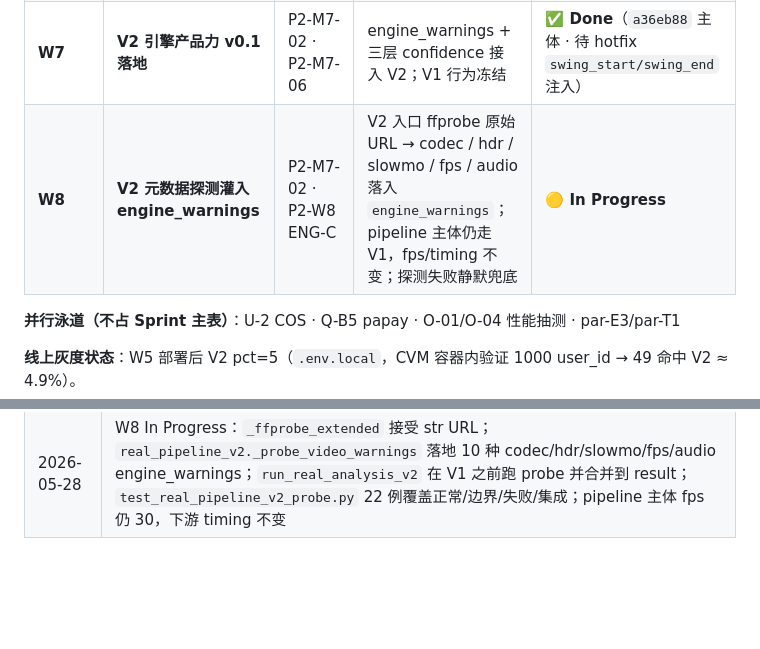
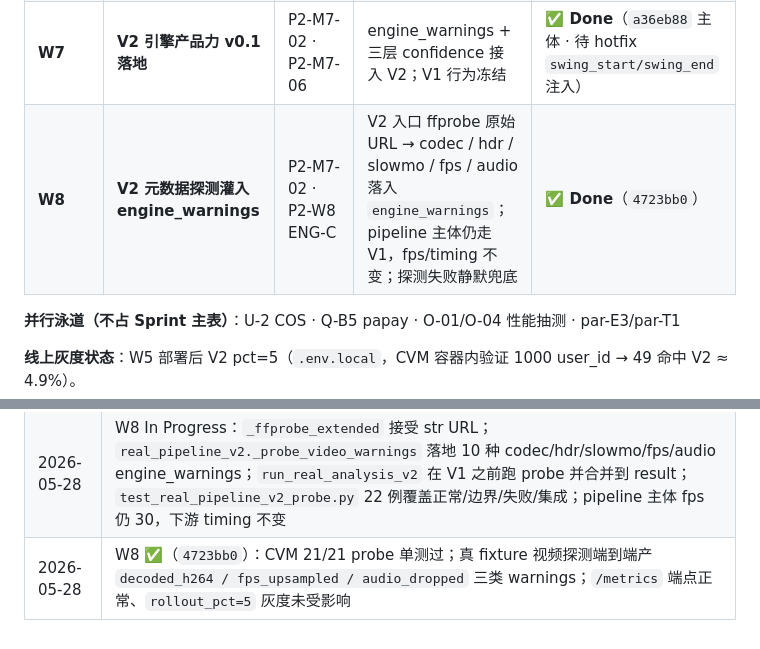
Before and after one commit to easonqunqun-ctrl/birdie-ai, a Markdown page: docs/release-notes/p2-phase2-sprint-plan.md, 2 parts joined by grey strips. Rendered like a GitHub page; blank space fills up the shorter version.

Commit message:
docs(w8): sprint plan W8 标 Done（CVM 21/21 probe 单测过 + 真 fixture 端到端验证）
CVM 真 fixture 视频跑 _probe_video_warnings 产出预期 3 类 warnings：
  decoded_h264 / fps_upsampled (30fps vs V2 target 60) / audio_dropped。
/metrics 端点正常、rollout_pct=5 灰度未受 W8 改动影响。

Co-authored-by: Cursor <cursoragent@cursor.com>

```diff
--- a/docs/release-notes/p2-phase2-sprint-plan.md
+++ b/docs/release-notes/p2-phase2-sprint-plan.md
@@ -16,7 +16,7 @@
 | **W5** | **引擎深耕** | P2-M7-10 · M7-14 | V1→V2 全量 14 规则迁 YAML；features dict 外提让 V2 真正重诊 | **✅ Done**（`6afffda` · backend hotfix `a37499a`） |
 | **W6** | **V2 灌溉** | ENG-A1 · ENG-A2 · ENG-A3 | metrics 观测 + redis 热改 pct + 离线 V1/V2 diff 脚本 | **✅ Done**（`816e320` · `915a6d2` uv.lock+test fix） |
 | **W7** | **V2 引擎产品力 v0.1 落地** | P2-M7-02 · P2-M7-06 | engine_warnings + 三层 confidence 接入 V2；V1 行为冻结 | **✅ Done**（`a36eb88` 主体 · 待 hotfix `swing_start/swing_end` 注入） |
-| **W8** | **V2 元数据探测灌入 engine_warnings** | P2-M7-02 · P2-W8 ENG-C | V2 入口 ffprobe 原始 URL → codec / hdr / slowmo / fps / audio 落入 `engine_warnings`；pipeline 主体仍走 V1，fps/timing 不变；探测失败静默兜底 | **🟡 In Progress** |
+| **W8** | **V2 元数据探测灌入 engine_warnings** | P2-M7-02 · P2-W8 ENG-C | V2 入口 ffprobe 原始 URL → codec / hdr / slowmo / fps / audio 落入 `engine_warnings`；pipeline 主体仍走 V1，fps/timing 不变；探测失败静默兜底 | **✅ Done**（`4723bb0`） |
 
 **并行泳道（不占 Sprint 主表）**：U-2 COS · Q-B5 papay · O-01/O-04 性能抽测 · par-E3/par-T1
 
@@ -163,3 +163,4 @@
 | 2026-05-28 | W6 ✅（`816e320` 主体 + `915a6d2` uv.lock 补 redis & test 隔离）：CVM 容器内 18/18 单测过；`/metrics` 端点返回完整 JSON；Redis 持久化验证通过（set→另一进程 force_refresh 能读到）；线上 pct 由 Redis 接管，业务真值仍为 5 |
 | 2026-05-28 | W7 ✅（`a36eb88` 主体）：`run_real_analysis` 加 `enrichment_fn` hook + `PipelineCtx`；`_enrich_v2` 接三层 confidence + tier 进 V2 报告；fallback 时 engine_warnings 塞 `fallback_to_v1`；CVM 12/12 enrich 单测过；待 hotfix 把 `swing_start/swing_end` test fixture 补全后随下次 publish 入 image |
 | 2026-05-28 | W8 In Progress：`_ffprobe_extended` 接受 str URL；`real_pipeline_v2._probe_video_warnings` 落地 10 种 codec/hdr/slowmo/fps/audio engine_warnings；`run_real_analysis_v2` 在 V1 之前跑 probe 并合并到 result；`test_real_pipeline_v2_probe.py` 22 例覆盖正常/边界/失败/集成；pipeline 主体 fps 仍 30，下游 timing 不变 |
+| 2026-05-28 | W8 ✅（`4723bb0`）：CVM 21/21 probe 单测过；真 fixture 视频探测端到端产 `decoded_h264 / fps_upsampled / audio_dropped` 三类 warnings；`/metrics` 端点正常、`rollout_pct=5` 灰度未受影响 |
```
